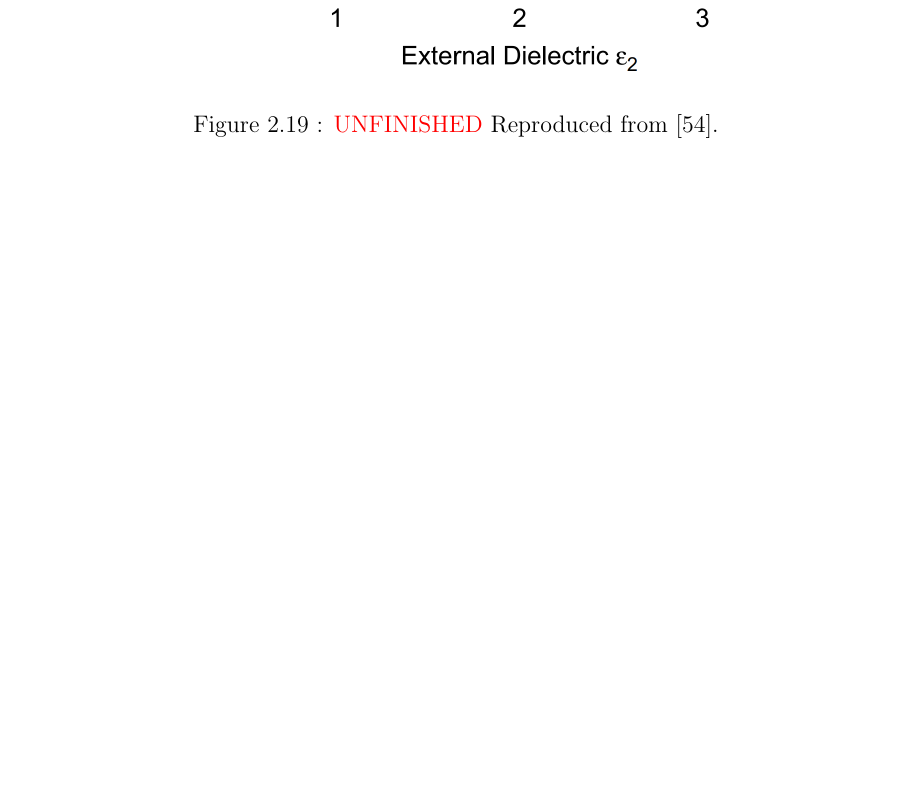
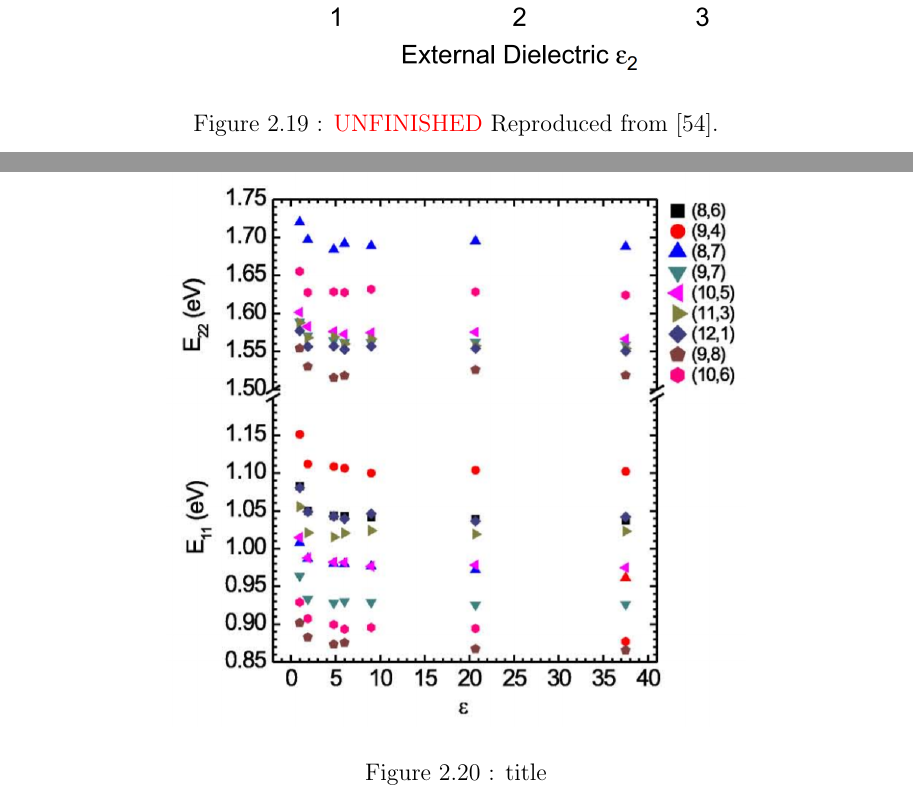
Before and after one commit to photon-collider/MSc-Thesis, a LaTeX thesis (thesis_main.tex, which reads chapters/chapter_optical_props.tex): part of page 58 of 173 before the commit and two parts of pages 58 and 59 of 174 after it, the two joined at a grey line, cut so that both start at the same text, the shorter picture padded with empty space. Compiled offline with pdfLaTeX.

Commit message:
Added a new figure to dielectric screening section in chapter 2

```diff
--- a/chapters/chapter_optical_props.tex
+++ b/chapters/chapter_optical_props.tex
@@ -321,13 +321,21 @@ It has been established that exciton binding energy varies as $E_\text{b} \propt
 	\caption{ {\color{red} UNFINISHED} Reproduced from \cite{walsh2008scaling}.}
 \end{figure}
 
-\begin{figure}
+\begin{figure}[ht]
 	\centering
 	\includegraphics[scale=0.25]{images/chapter_optical_props/dielectric_binding_walsh_2007}
 	\caption{ {\color{red} UNFINISHED} Reproduced from \cite{walsh2008scaling}.}
 \end{figure}
 
 Experimentally measured peak shifts by changing dielectric environment \cite{ohno2007excitonic}.
+
+\begin{figure}[ht]
+	\centering
+	\includegraphics[scale=0.5]{images/chapter_optical_props/screening_ohno}
+	\caption{title}
+\end{figure}
+
+\clearpage
 
 \subsection{Dark and Bright Excitons}
 
```
Also changed, not shown: images/chapter_optical_props/screening_ohno.PNG (added), chapters/chapter_optical_props.tex (4 more changed lines).
